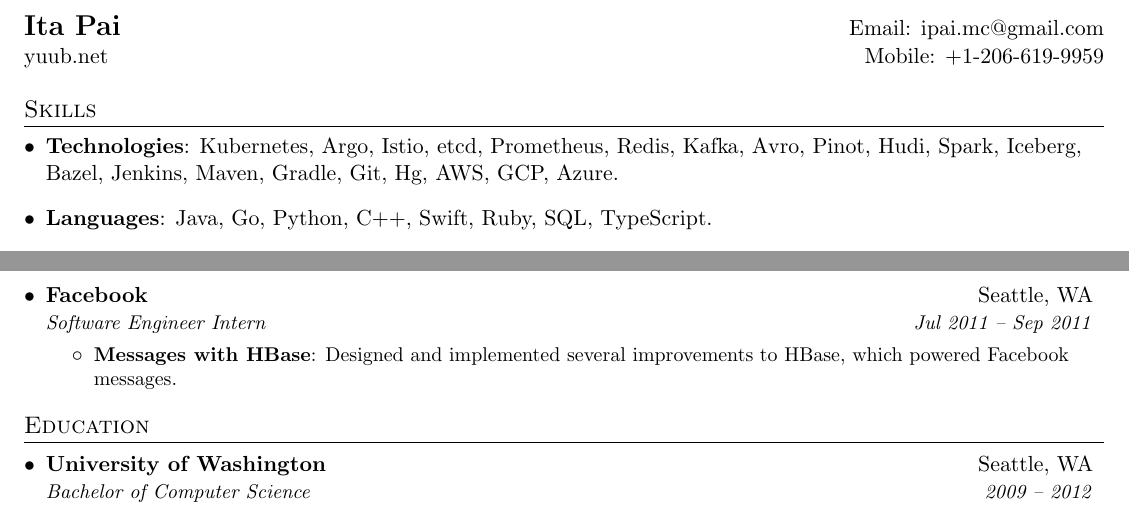
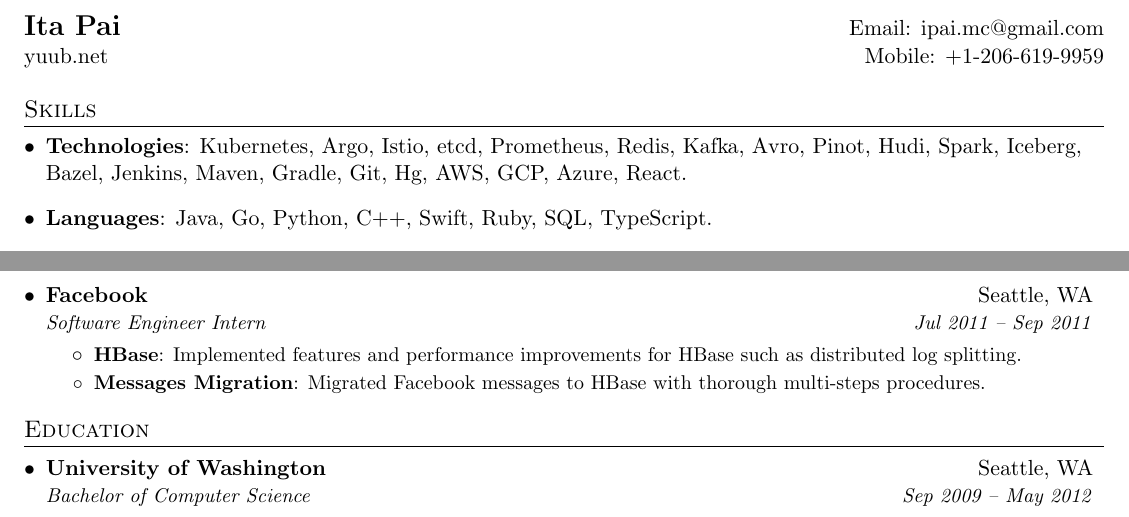
Before and after one commit to ipai/resume, a LaTeX CV (resume.tex): two parts of the page, joined at a grey line, cut so that both start at the same text. Compiled offline with pdfLaTeX.

Commit message:
put back commit/push action and modified the resume

```diff
--- a/resume.tex
+++ b/resume.tex
@@ -97,7 +97,7 @@
 \section{Skills}
   \resumeSubHeadingListStart
     \item{
-      \textbf{Technologies}{: Kubernetes, Argo, Istio, etcd, Prometheus, Redis, Kafka, Avro, Pinot, Hudi, Spark, Iceberg, Bazel, Jenkins, Maven, Gradle, Git, Hg, AWS, GCP, Azure.}
+      \textbf{Technologies}{: Kubernetes, Argo, Istio, etcd, Prometheus, Redis, Kafka, Avro, Pinot, Hudi, Spark, Iceberg, Bazel, Jenkins, Maven, Gradle, Git, Hg, AWS, GCP, Azure, React.}
     }
     \item{
       \textbf{Languages}{: Java, Go, Python, C++, Swift, Ruby, SQL, TypeScript.}
@@ -163,8 +163,10 @@
       {Facebook}{Seattle, WA}
       {Software Engineer Intern}{Jul 2011 -- Sep 2011}
       \resumeItemListStart
-        \resumeItem{Messages with HBase}
-          {Designed and implemented several improvements to HBase, which powered Facebook messages.}
+        \resumeItem{HBase}
+          {Implemented features and performance improvements for HBase such as distributed log splitting.}
+        \resumeItem{Messages Migration}
+          {Migrated Facebook messages to HBase with thorough multi-steps procedures.}
       \resumeItemListEnd
   \resumeSubHeadingListEnd
 
@@ -174,7 +176,7 @@
   \resumeSubHeadingListStart
     \resumeSubheading
       {University of Washington}{Seattle, WA}
-      {Bachelor of Computer Science}{2009 -- 2012}
+      {Bachelor of Computer Science}{Sep 2009 -- May 2012}
   \resumeSubHeadingListEnd
 
 
```
Also changed, not shown: .github/workflows/docker-image.yml (+4 -0 lines), out/resume.pdf, out/resume.png.
